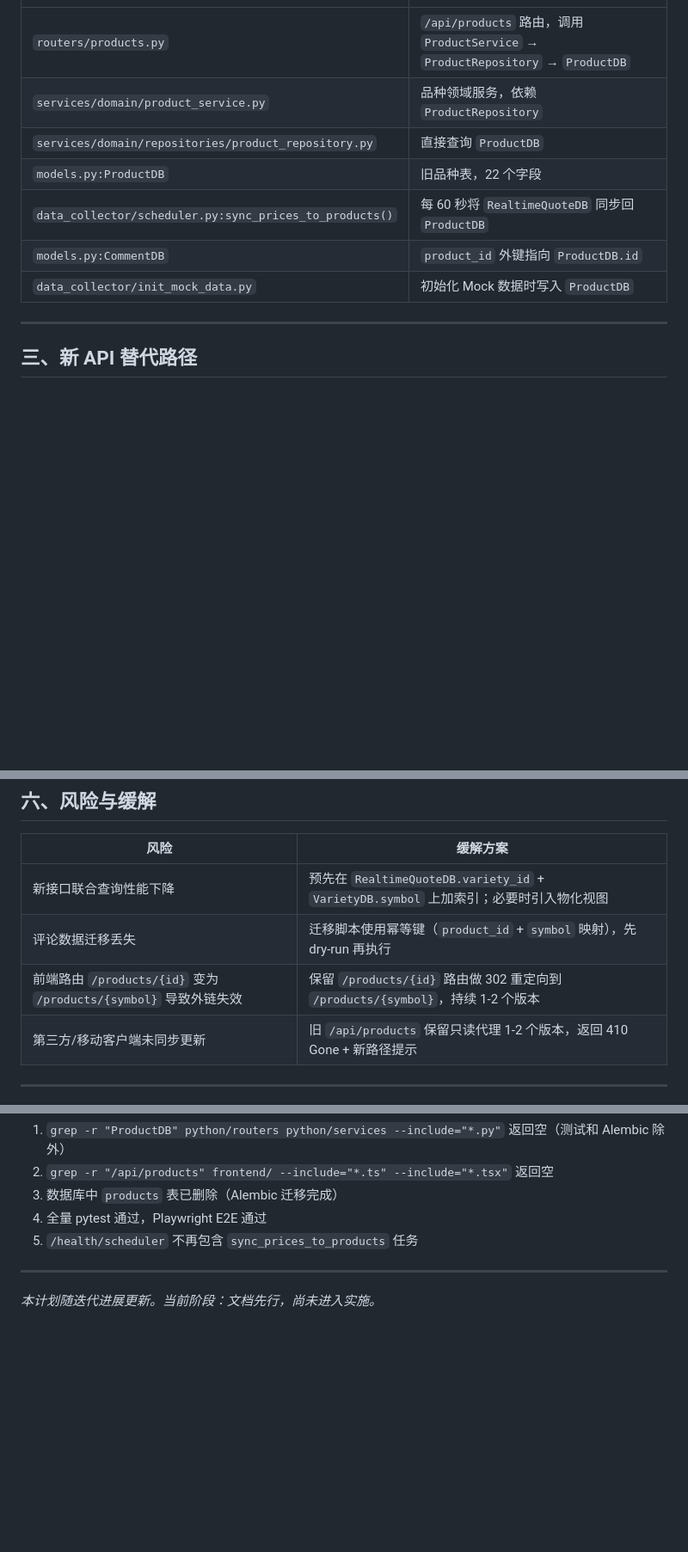
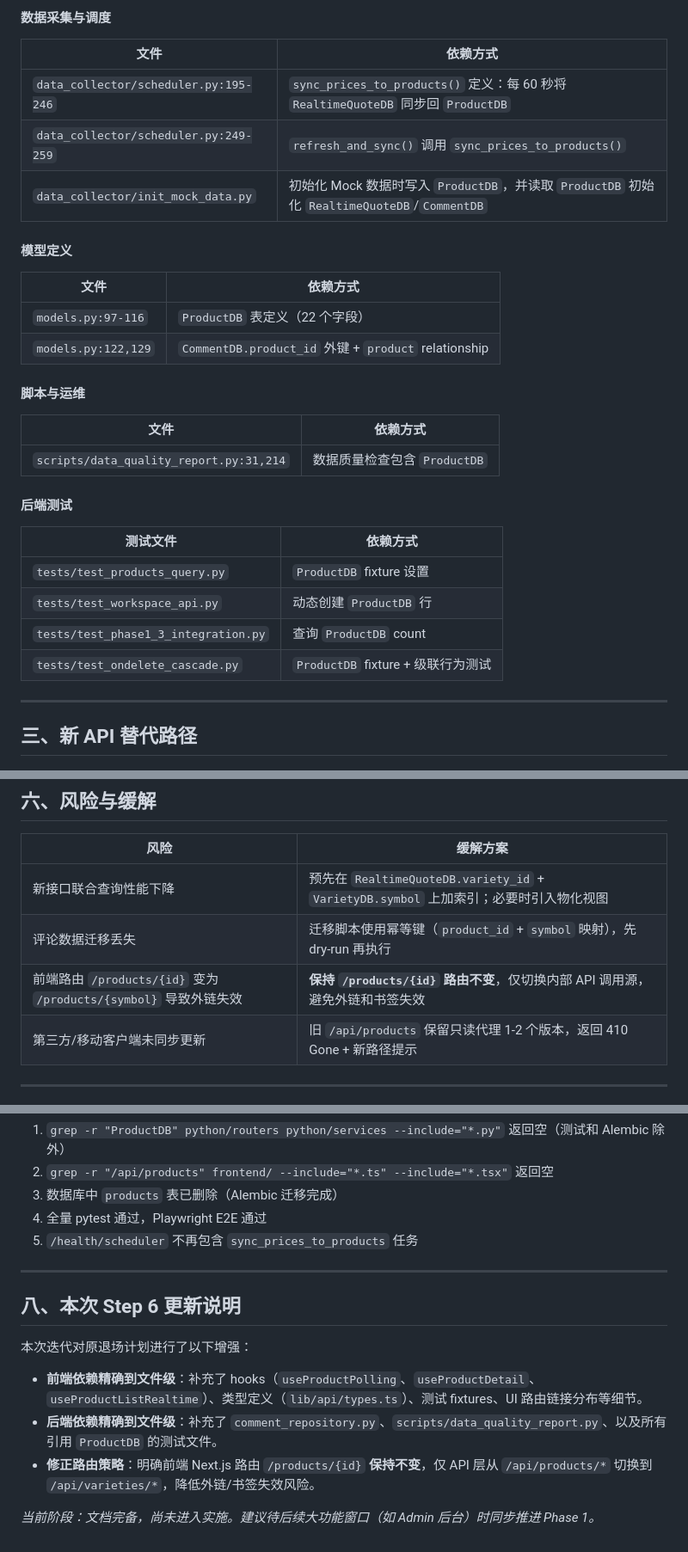
Before and after one commit to jwj911/project_rich_snowball, a Markdown page: python/docs/productdb_sunset_plan.md, 3 parts joined by grey strips. Shown at 86% size. Rendered like a GitHub page; blank space fills up the shorter version.

```diff
--- a/python/docs/productdb_sunset_plan.md
+++ b/python/docs/productdb_sunset_plan.md
@@ -35,11 +116,32 @@
+#### 数据采集与调度
+
+| 文件 | 依赖方式 |
+|------|----------|
+| `data_collector/scheduler.py:195-246` | `sync_prices_to_products()` 定义：每 60 秒将 `RealtimeQuoteDB` 同步回 `ProductDB` |
+| `data_collector/scheduler.py:249-259` | `refresh_and_sync()` 调用 `sync_prices_to_products()` |
+| `data_collector/init_mock_data.py` | 初始化 Mock 数据时写入 `ProductDB`，并读取 `ProductDB` 初始化 `RealtimeQuoteDB`/`CommentDB` |
+
+#### 模型定义
+
+| 文件 | 依赖方式 |
+|------|----------|
+| `models.py:97-116` | `ProductDB` 表定义（22 个字段） |
+| `models.py:122,129` | `CommentDB.product_id` 外键 + `product` relationship |
+
+#### 脚本与运维
+
+| 文件 | 依赖方式 |
+|------|----------|
+| `scripts/data_quality_report.py:31,214` | 数据质量检查包含 `ProductDB` |
+
+#### 后端测试
+
+| 测试文件 | 依赖方式 |
 |----------|----------|
-| `routers/products.py` | `/api/products` 路由，调用 `ProductService` → `ProductRepository` → `ProductDB` |
-| `services/domain/product_service.py` | 品种领域服务，依赖 `ProductRepository` |
-| `services/domain/repositories/product_repository.py` | 直接查询 `ProductDB` |
-| `models.py:ProductDB` | 旧品种表，22 个字段 |
-| `data_collector/scheduler.py:sync_prices_to_products()` | 每 60 秒将 `RealtimeQuoteDB` 同步回 `ProductDB` |
-| `models.py:CommentDB` | `product_id` 外键指向 `ProductDB.id` |
-| `data_collector/init_mock_data.py` | 初始化 Mock 数据时写入 `ProductDB` |
+| `tests/test_products_query.py` | `ProductDB` fixture 设置 |
+| `tests/test_workspace_api.py` | 动态创建 `ProductDB` 行 |
+| `tests/test_phase1_3_integration.py` | 查询 `ProductDB` count |
+| `tests/test_ondelete_cascade.py` | `ProductDB` fixture + 级联行为测试 |
 
 ---
 
@@ -127,7 +229,7 @@
 |------|----------|
 | 新接口联合查询性能下降 | 预先在 `RealtimeQuoteDB.variety_id` + `VarietyDB.symbol` 上加索引；必要时引入物化视图 |
 | 评论数据迁移丢失 | 迁移脚本使用幂等键（`product_id` + `symbol` 映射），先 dry-run 再执行 |
-| 前端路由 `/products/{id}` 变为 `/products/{symbol}` 导致外链失效 | 保留 `/products/{id}` 路由做 302 重定向到 `/products/{symbol}`，持续 1-2 个版本 |
+| 前端路由 `/products/{id}` 变为 `/products/{symbol}` 导致外链失效 | **保持 `/products/{id}` 路由不变**，仅切换内部 API 调用源，避免外链和书签失效 |
 | 第三方/移动客户端未同步更新 | 旧 `/api/products` 保留只读代理 1-2 个版本，返回 410 Gone + 新路径提示 |
 
 ---
@@ -142,4 +244,12 @@
 
 ---
 
-*本计划随迭代进展更新。当前阶段：文档先行，尚未进入实施。*
+## 八、本次 Step 6 更新说明
+
+本次迭代对原退场计划进行了以下增强：
+
+- **前端依赖精确到文件级**：补充了 hooks（`useProductPolling`、`useProductDetail`、`useProductListRealtime`）、类型定义（`lib/api/types.ts`）、测试 fixtures、UI 路由链接分布等细节。
+- **后端依赖精确到文件级**：补充了 `comment_repository.py`、`scripts/data_quality_report.py`、以及所有引用 `ProductDB` 的测试文件。
+- **修正路由策略**：明确前端 Next.js 路由 `/products/{id}` **保持不变**，仅 API 层从 `/api/products/*` 切换到 `/api/varieties/*`，降低外链/书签失效风险。
+
+*当前阶段：文档完备，尚未进入实施。建议待后续大功能窗口（如 Admin 后台）时同步推进 Phase 1。*
```
Also changed, not shown: other parts of python/docs/productdb_sunset_plan.md (+95 -14 lines).
